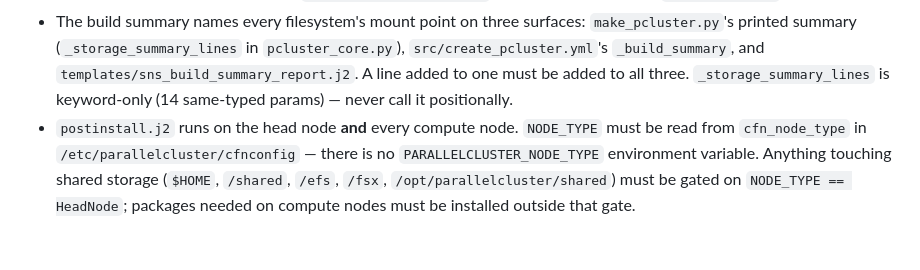
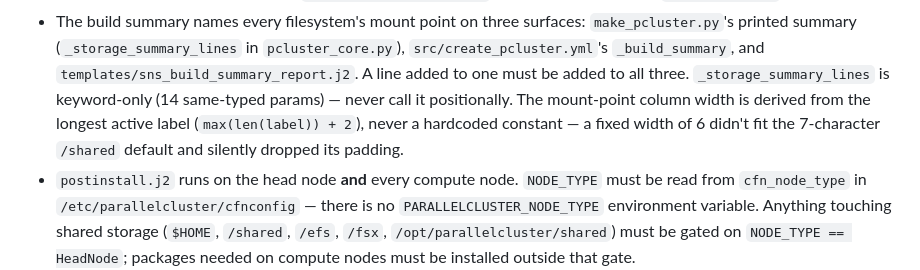
Before and after one commit to rmarable/ParallelClusterMaker, a Markdown page: CLAUDE.md, the part around the change. GitHub-like rendering; blank space fills up the shorter version.

Commit message:
CLAUDE.md: document the storage-summary column-width fix
Adds one clause to the existing storage-summary bullet: the mount-point
column width must be derived from the longest active label, never a
hardcoded constant. A fixed width of 6 didn't fit the 7-character /shared
default and silently dropped its padding -- this was the bug behind the
"Shared Storage formatting" fix already shipped in c39b751.

Co-Authored-By: Claude Code <noreply@anthropic.com>

```diff
--- a/CLAUDE.md
+++ b/CLAUDE.md
@@ -52,7 +52,10 @@ standing constraints for local development.
   `pcluster_core.py`), `src/create_pcluster.yml`'s `_build_summary`, and
   `templates/sns_build_summary_report.j2`. A line added to one must be added
   to all three. `_storage_summary_lines` is keyword-only (14 same-typed
-  params) — never call it positionally.
+  params) — never call it positionally. The mount-point column width is
+  derived from the longest active label (`max(len(label)) + 2`), never a
+  hardcoded constant — a fixed width of 6 didn't fit the 7-character
+  `/shared` default and silently dropped its padding.
 - `postinstall.j2` runs on the head node **and** every compute node.
   `NODE_TYPE` must be read from `cfn_node_type` in
   `/etc/parallelcluster/cfnconfig` — there is no `PARALLELCLUSTER_NODE_TYPE`
```
